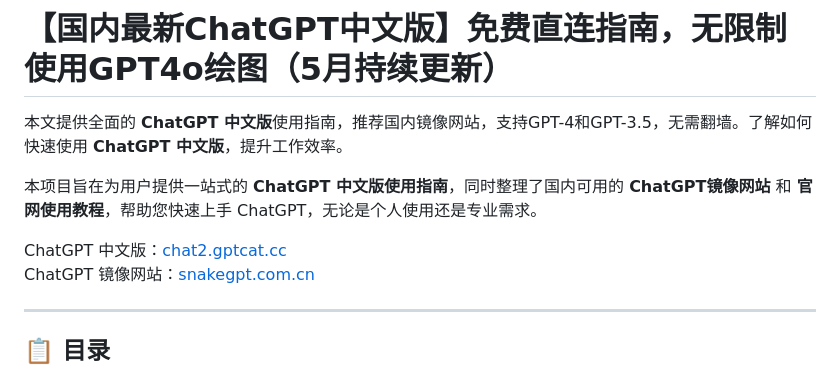
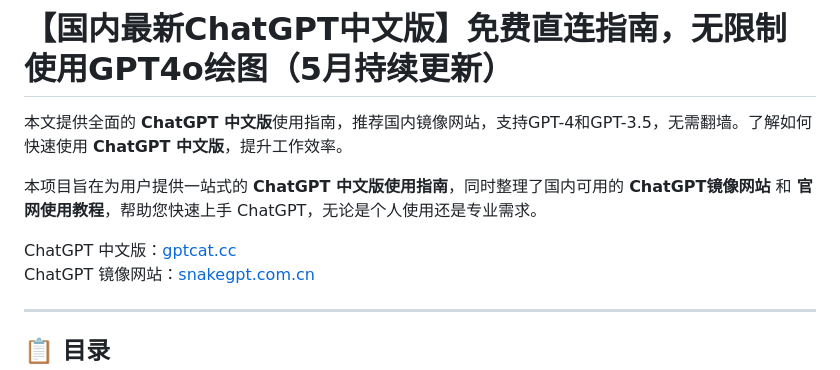
Before and after one commit to chatgpt-chinese-gpt/ChatGPT-Guide-Chinese, a Markdown page: README.md, the part around the change. Drawn GitHub-style.

```diff
--- a/README.md
+++ b/README.md
@@ -5,7 +5,7 @@
 
 本项目旨在为用户提供一站式的 **ChatGPT 中文版使用指南**，同时整理了国内可用的 **ChatGPT镜像网站** 和 **官网使用教程**，帮助您快速上手 ChatGPT，无论是个人使用还是专业需求。
 
-ChatGPT 中文版：[chat2.gptcat.cc](https://chat2.gptcat.cc)
+ChatGPT 中文版：[gptcat.cc](https://gptcat.cc)
 ChatGPT 镜像网站：[snakegpt.com.cn](https://snakegpt.com.cn)
 
 ---
```
